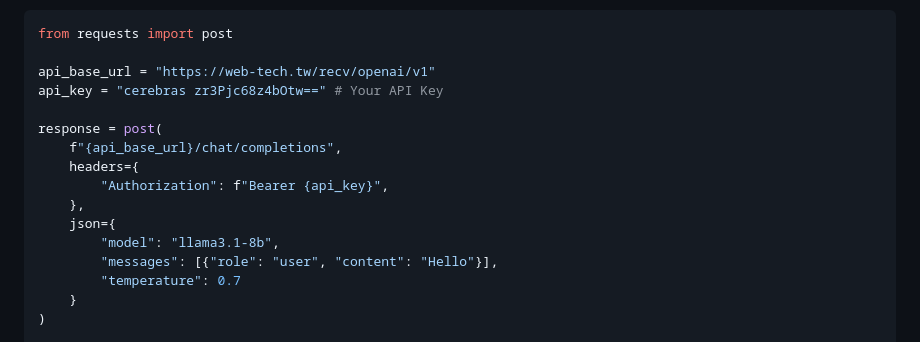
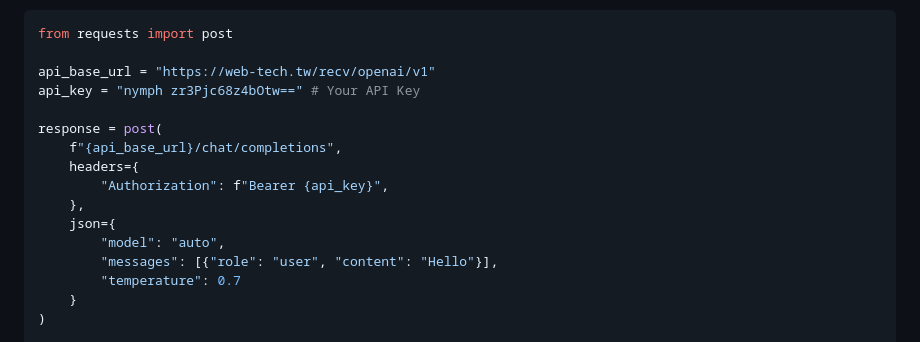
Before and after one commit to ai-tech-tw/openai, a Markdown page: README.md, the part around one of its changes. GitHub-like rendering.

```diff
--- a/README.md
+++ b/README.md
@@ -107,7 +106,7 @@ Using in Python with `requests`:
 from requests import post
 
 api_base_url = "https://web-tech.tw/recv/openai/v1"
-api_key = "cerebras zr3Pjc68z4bOtw==" # Your API Key
+api_key = "nymph zr3Pjc68z4bOtw==" # Your API Key
 
 response = post(
     f"{api_base_url}/chat/completions",
@@ -115,7 +114,7 @@ response = post(
         "Authorization": f"Bearer {api_key}",
     },
     json={
-        "model": "llama3.1-8b",
+        "model": "auto",
         "messages": [{"role": "user", "content": "Hello"}],
         "temperature": 0.7
     }
```
Also changed, not shown: other parts of README.md (+15 -16 lines), README.zh-TW.md (+17 -18 lines).
